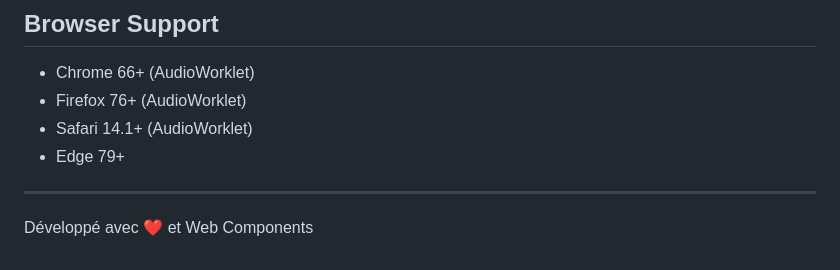
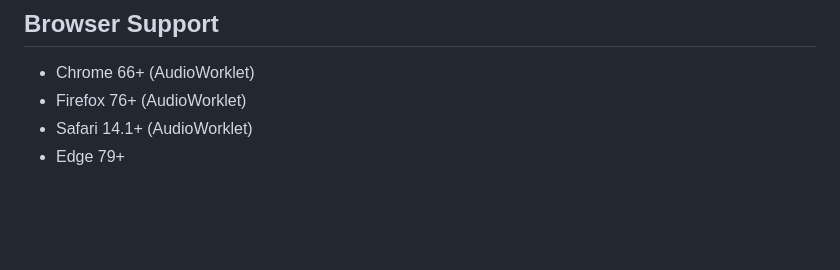
Before and after one commit to 3pacc/proneer-pro, a Markdown page: README.md, the part around the change. GitHub-like rendering; blank space fills up the shorter version.

Commit message:
Readme Update
Removed the line about development with Web Components.

```diff
--- a/README.md
+++ b/README.md
@@ -119,7 +119,3 @@ MIT License - Libre d'utilisation et modification.
 - Firefox 76+ (AudioWorklet)
 - Safari 14.1+ (AudioWorklet)
 - Edge 79+
-
----
-
-Développé avec ❤️ et Web Components
```
